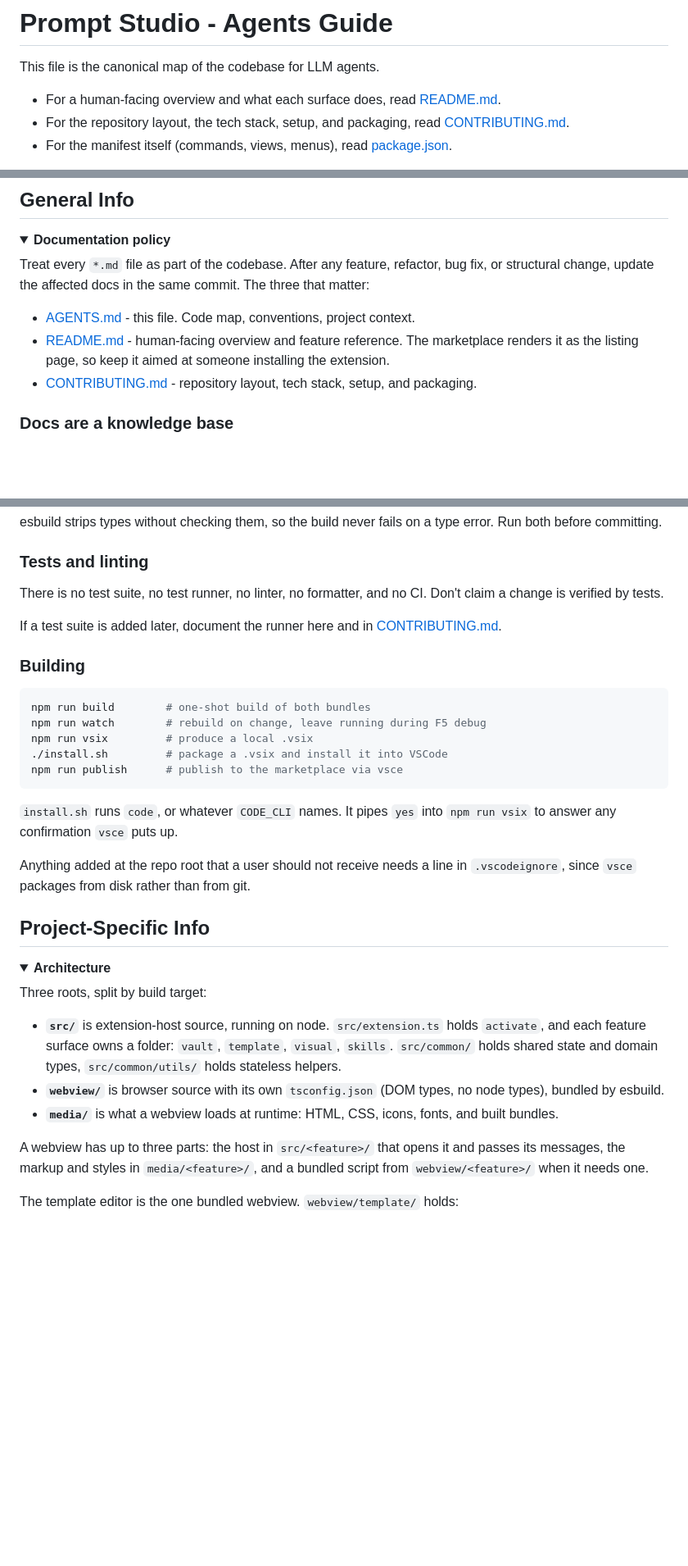
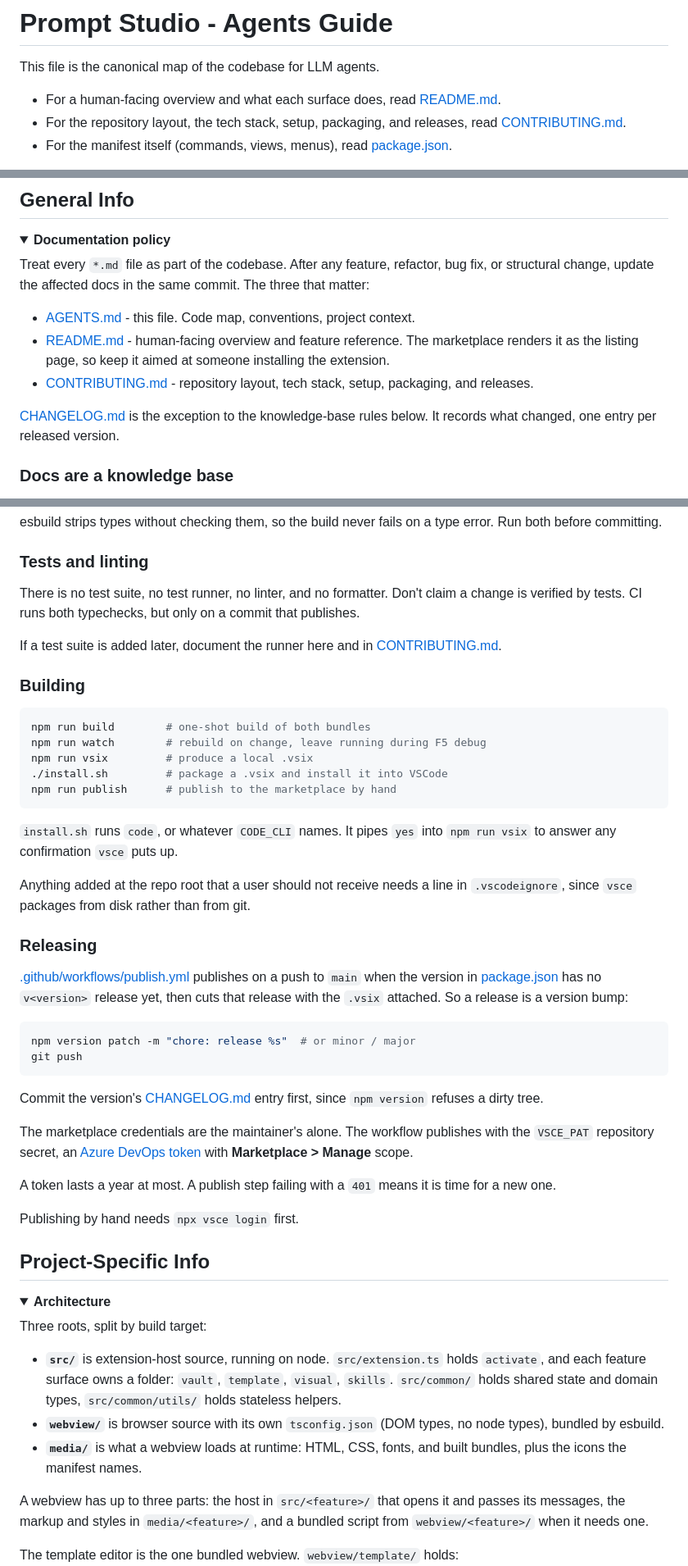
Before and after one commit to Ge0rg3/vscode-prompt-studio, a Markdown page: AGENTS.md, 3 parts joined by grey strips. Shown: that part at 82% size. GitHub-like rendering; folded sections open; blank space fills up the shorter version.

````diff
--- a/AGENTS.md
+++ b/AGENTS.md
@@ -2,7 +2,7 @@
 
 This file is the canonical map of the codebase for LLM agents.
 * For a human-facing overview and what each surface does, read [README.md](README.md).
-* For the repository layout, the tech stack, setup, and packaging, read [CONTRIBUTING.md](CONTRIBUTING.md).
+* For the repository layout, the tech stack, setup, packaging, and releases, read [CONTRIBUTING.md](CONTRIBUTING.md).
 * For the manifest itself (commands, views, menus), read [package.json](package.json).
 
 Prompt Studio is one VSCode extension. The extension host, the webview sources, and the assets a webview loads at runtime live in three roots of the same repository and ship as one `.vsix`. This file documents how those roots fit together, the conventions that apply to all of them, and the constraints behind each surface that the code cannot state for itself.
@@ -17,7 +17,9 @@ Treat every `*.md` file as part of the codebase. After any feature, refactor, bu
 
 - [AGENTS.md](AGENTS.md) - this file. Code map, conventions, project context.
 - [README.md](README.md) - human-facing overview and feature reference. The marketplace renders it as the listing page, so keep it aimed at someone installing the extension.
-- [CONTRIBUTING.md](CONTRIBUTING.md) - repository layout, tech stack, setup, and packaging.
+- [CONTRIBUTING.md](CONTRIBUTING.md) - repository layout, tech stack, setup, packaging, and releases.
+
+[CHANGELOG.md](CHANGELOG.md) is the exception to the knowledge-base rules below. It records what changed, one entry per released version.
 
 ### Docs are a knowledge base
 
@@ -276,7 +278,7 @@ esbuild strips types without checking them, so the build never fails on a type e
 
 ### Tests and linting
 
-There is no test suite, no test runner, no linter, no formatter, and no CI. Don't claim a change is verified by tests.
+There is no test suite, no test runner, no linter, and no formatter. Don't claim a change is verified by tests. CI runs both typechecks, but only on a commit that publishes.
 
 If a test suite is added later, document the runner here and in [CONTRIBUTING.md](CONTRIBUTING.md).
 
@@ -287,12 +289,29 @@ npm run build        # one-shot build of both bundles
 npm run watch        # rebuild on change, leave running during F5 debug
 npm run vsix         # produce a local .vsix
 ./install.sh         # package a .vsix and install it into VSCode
-npm run publish      # publish to the marketplace via vsce
+npm run publish      # publish to the marketplace by hand
 ```
 
 `install.sh` runs `code`, or whatever `CODE_CLI` names. It pipes `yes` into `npm run vsix` to answer any confirmation `vsce` puts up.
 
 Anything added at the repo root that a user should not receive needs a line in `.vscodeignore`, since `vsce` packages from disk rather than from git.
+
+### Releasing
+
+[.github/workflows/publish.yml](.github/workflows/publish.yml) publishes on a push to `main` when the version in [package.json](package.json) has no `v<version>` release yet, then cuts that release with the `.vsix` attached. So a release is a version bump:
+
+```bash
+npm version patch -m "chore: release %s"  # or minor / major
+git push
+```
+
+Commit the version's [CHANGELOG.md](CHANGELOG.md) entry first, since `npm version` refuses a dirty tree.
+
+The marketplace credentials are the maintainer's alone. The workflow publishes with the `VSCE_PAT` repository secret, an [Azure DevOps token](https://code.visualstudio.com/api/working-with-extensions/publishing-extension#get-a-personal-access-token) with **Marketplace > Manage** scope.
+
+A token lasts a year at most. A publish step failing with a `401` means it is time for a new one.
+
+Publishing by hand needs `npx vsce login` first.
 
 </details>
 
@@ -304,7 +323,7 @@ Three roots, split by build target:
 
 - **`src/`** is extension-host source, running on node. `src/extension.ts` holds `activate`, and each feature surface owns a folder: `vault`, `template`, `visual`, `skills`. `src/common/` holds shared state and domain types, `src/common/utils/` holds stateless helpers.
 - **`webview/`** is browser source with its own `tsconfig.json` (DOM types, no node types), bundled by esbuild.
-- **`media/`** is what a webview loads at runtime: HTML, CSS, icons, fonts, and built bundles.
+- **`media/`** is what a webview loads at runtime: HTML, CSS, fonts, and built bundles, plus the icons the manifest names.
 
 A webview has up to three parts: the host in `src/<feature>/` that opens it and passes its messages, the markup and styles in `media/<feature>/`, and a bundled script from `webview/<feature>/` when it needs one.
 
````
Also changed, not shown: other parts of AGENTS.md (+2 -2 lines), CHANGELOG.md (added, +12 -0 lines), CONTRIBUTING.md (+12 -12 lines), README.md (+5 -0 lines), media/marketplaceIcon.png (added), 5 other files.
